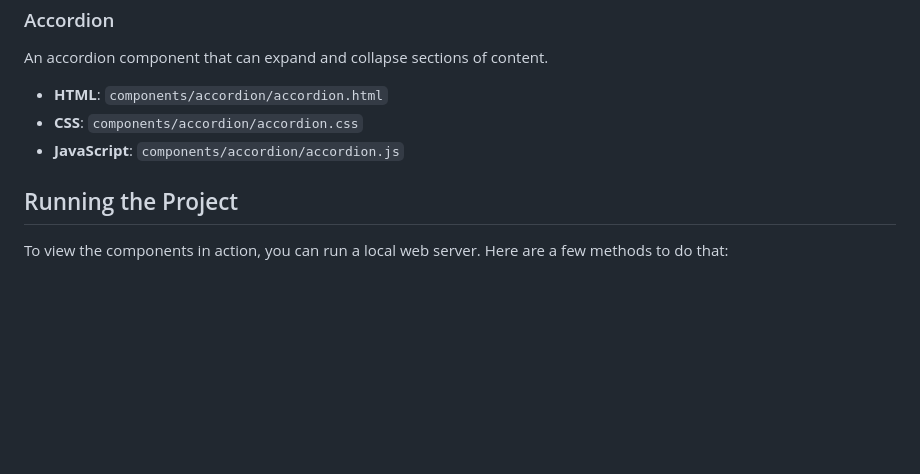
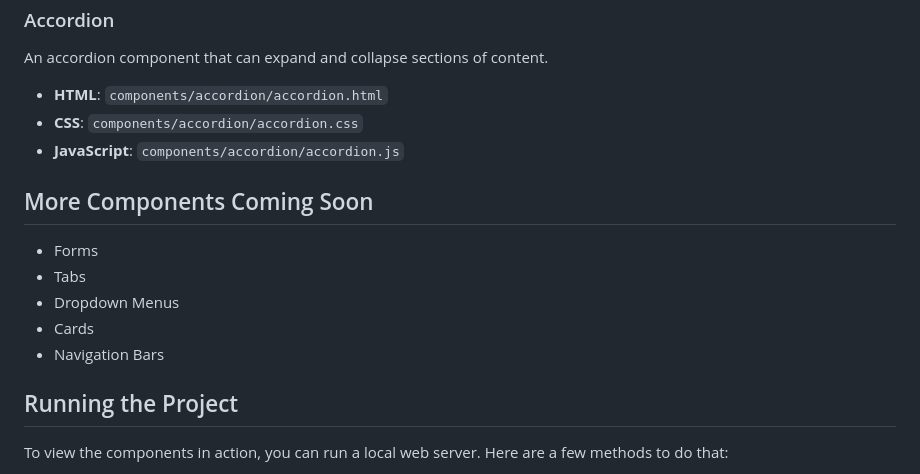
Before and after one commit to chrlzs/NUI-Native-UI, a Markdown page: README.md, the part around the change. GitHub-like rendering; blank space fills up the shorter version.

```diff
--- a/README.md
+++ b/README.md
@@ -110,6 +110,13 @@ An accordion component that can expand and collapse sections of content.
 - **CSS**: `components/accordion/accordion.css`
 - **JavaScript**: `components/accordion/accordion.js`
 
+## More Components Coming Soon
+- Forms
+- Tabs
+- Dropdown Menus
+- Cards
+- Navigation Bars
+
 ## Running the Project
 
 To view the components in action, you can run a local web server. Here are a few methods to do that:
```
